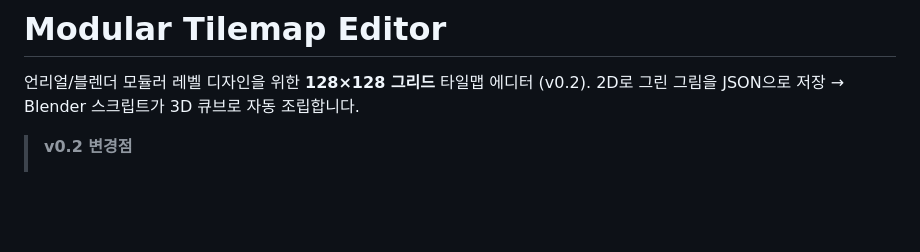
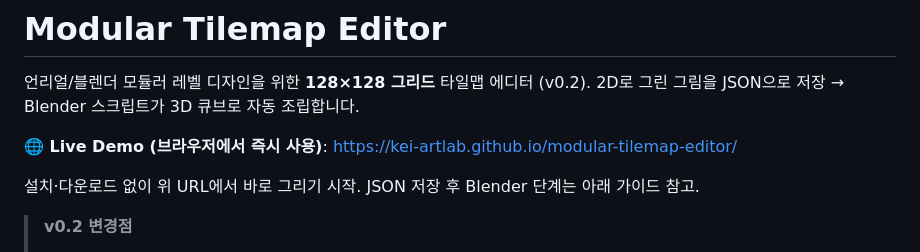
Before and after one commit to HyeSunJeong/modular-tilemap-editor, a Markdown page: README.md, the part around the change. Rendered like a GitHub page; blank space fills up the shorter version.

Commit message:
README: add Live Demo URL at top
Public + GitHub Pages enabled, editor now accessible at
https://kei-artlab.github.io/modular-tilemap-editor/
Visitors can use the editor in-browser without cloning or installing.

```diff
--- a/README.md
+++ b/README.md
@@ -2,6 +2,10 @@
 
 언리얼/블렌더 모듈러 레벨 디자인을 위한 **128×128 그리드** 타일맵 에디터 (v0.2).
 2D로 그린 그림을 JSON으로 저장 → Blender 스크립트가 3D 큐브로 자동 조립합니다.
+
+**🌐 Live Demo (브라우저에서 즉시 사용)**: https://kei-artlab.github.io/modular-tilemap-editor/
+
+설치·다운로드 없이 위 URL에서 바로 그리기 시작. JSON 저장 후 Blender 단계는 아래 가이드 참고.
 
 > **v0.2 변경점**
 > - 그리드 32×32 → **128×128** (1m × 1m / cell, 총 128m × 128m)
```
